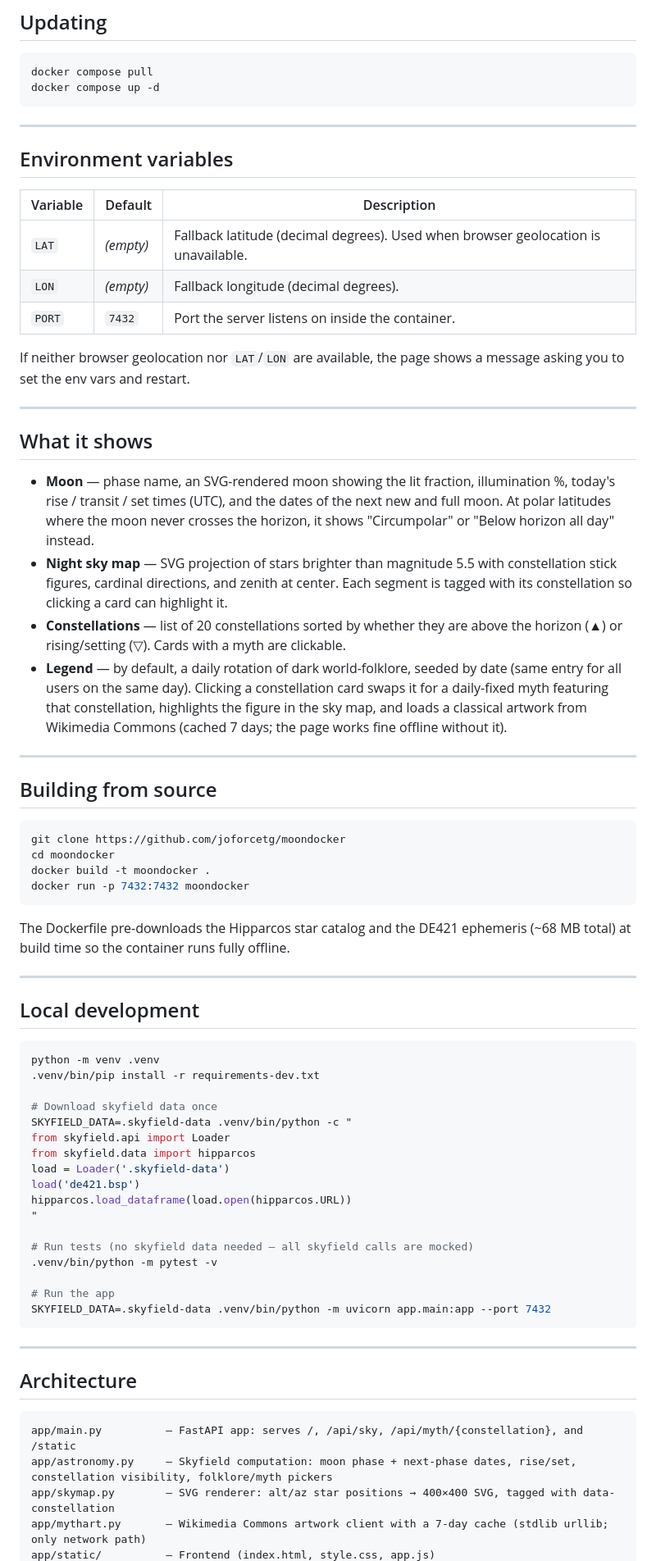
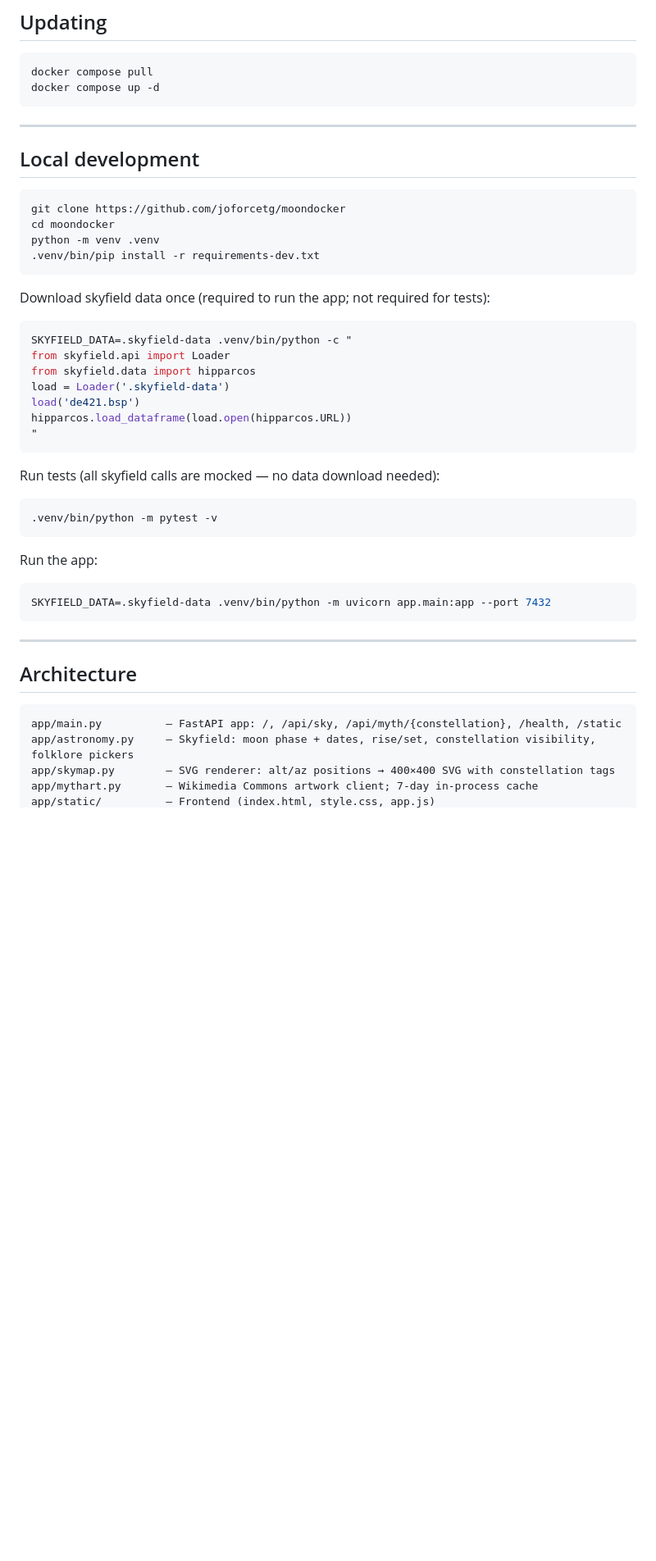
Before and after one commit to joforcetg/moondocker, a Markdown page: README.md, the part around one of its changes. Shown at 82% size. Rendered like a GitHub page; blank space fills up the shorter version.

Commit message:
docs: rewrite README — features above fold, dev guide below separator

````diff
--- a/README.md
+++ b/README.md
@@ -85,47 +101,20 @@ docker compose up -d
 
 ---
 
-## Environment variables
+<!-- ── Developer guide ───────────────────────────────────────────────────── -->
 
-| Variable | Default | Description |
-|---|---|---|
-| `LAT` | _(empty)_ | Fallback latitude (decimal degrees). Used when browser geolocation is unavailable. |
-| `LON` | _(empty)_ | Fallback longitude (decimal degrees). |
-| `PORT` | `7432` | Port the server listens on inside the container. |
-
-If neither browser geolocation nor `LAT`/`LON` are available, the page shows a message asking you to set the env vars and restart.
-
----
-
-## What it shows
-
-- **Moon** — phase name, an SVG-rendered moon showing the lit fraction, illumination %, today's rise / transit / set times (UTC), and the dates of the next new and full moon. At polar latitudes where the moon never crosses the horizon, it shows "Circumpolar" or "Below horizon all day" instead.
-- **Night sky map** — SVG projection of stars brighter than magnitude 5.5 with constellation stick figures, cardinal directions, and zenith at center. Each segment is tagged with its constellation so clicking a card can highlight it.
-- **Constellations** — list of 20 constellations sorted by whether they are above the horizon (▲) or rising/setting (▽). Cards with a myth are clickable.
-- **Legend** — by default, a daily rotation of dark world-folklore, seeded by date (same entry for all users on the same day). Clicking a constellation card swaps it for a daily-fixed myth featuring that constellation, highlights the figure in the sky map, and loads a classical artwork from Wikimedia Commons (cached 7 days; the page works fine offline without it).
-
----
-
-## Building from source
+## Local development
 
 ```bash
 git clone https://github.com/joforcetg/moondocker
 cd moondocker
-docker build -t moondocker .
-docker run -p 7432:7432 moondocker
+python -m venv .venv
+.venv/bin/pip install -r requirements-dev.txt
 ```
 
-The Dockerfile pre-downloads the Hipparcos star catalog and the DE421 ephemeris (~68 MB total) at build time so the container runs fully offline.
-
----
-
-## Local development
+Download skyfield data once (required to run the app; not required for tests):
 
 ```bash
-python -m venv .venv
-.venv/bin/pip install -r requirements-dev.txt
-
-# Download skyfield data once
 SKYFIELD_DATA=.skyfield-data .venv/bin/python -c "
 from skyfield.api import Loader
 from skyfield.data import hipparcos
@@ -133,11 +122,17 @@ load = Loader('.skyfield-data')
 load('de421.bsp')
 hipparcos.load_dataframe(load.open(hipparcos.URL))
 "
+```
 
-# Run tests (no skyfield data needed — all skyfield calls are mocked)
+Run tests (all skyfield calls are mocked — no data download needed):
+
+```bash
 .venv/bin/python -m pytest -v
+```
 
-# Run the app
+Run the app:
+
+```bash
 SKYFIELD_DATA=.skyfield-data .venv/bin/python -m uvicorn app.main:app --port 7432
 ```
 
@@ -146,8 +141,8 @@ SKYFIELD_DATA=.skyfield-data .venv/bin/python -m uvicorn app.main:app --port 743
 ## Architecture
 
 ```
-app/main.py          — FastAPI app: serves /, /api/sky, /api/myth/{constellation}, and /static
-app/astronomy.py     — Skyfield computation: moon phase + next-phase dates, rise/set, constellation visibility, folklore/myth pickers
-app/skymap.py        — SVG renderer: alt/az star positions → 400×400 SVG, tagged with data-constellation
-app/mythart.py       — Wikimedia Commons artwork client with a 7-day cache (stdlib urllib; only network path)
+app/main.py          — FastAPI app: /, /api/sky, /api/myth/{constellation}, /health, /static
+app/astronomy.py     — Skyfield: moon phase + dates, rise/set, constellation visibility, folklore pickers
+app/skymap.py        — SVG renderer: alt/az positions → 400×400 SVG with constellation tags
+app/mythart.py       — Wikimedia Commons artwork client; 7-day in-process cache
 app/static/          — Frontend (index.html, style.css, app.js)
````
Also changed, not shown: other parts of README.md (+37 -15 lines).
